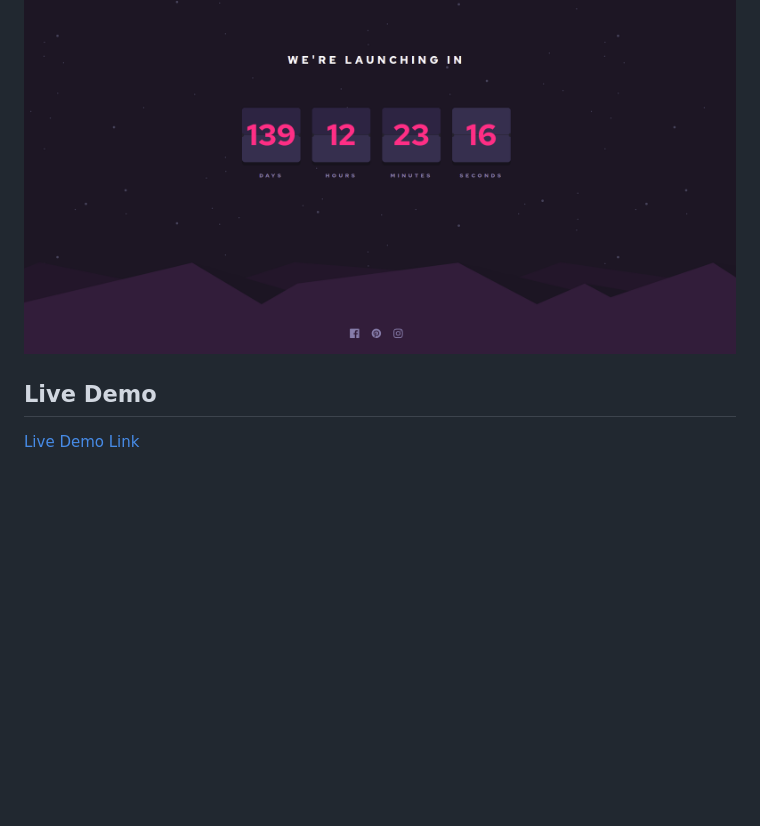
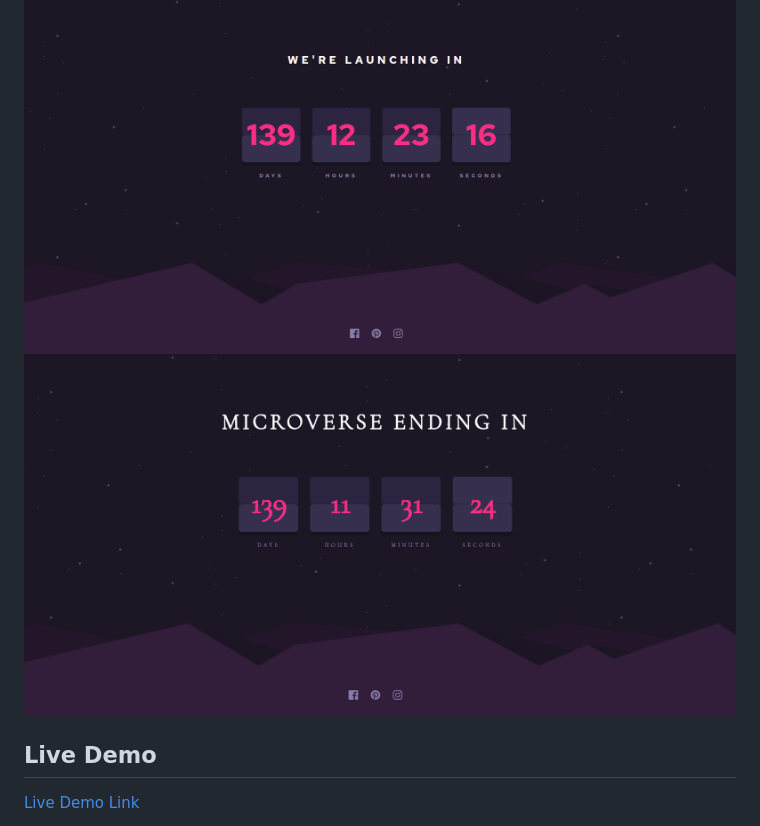
Before and after one commit to HanningtoneM/Count-down-Timer, a Markdown page: README.md, the part around the change. GitHub-like rendering; pictures changed too: images/Microverse.png (added); blank space fills up the shorter version.

```diff
--- a/README.md
+++ b/README.md
@@ -1,6 +1,7 @@
 # Frontend Mentor - Launch countdown timer
 
 ![Design preview for the Launch countdown timer coding challenge](/images/frontend.png)
+![Design preview for microverse ending](images/Microverse.png)
 
 ## Live Demo
 
```
Also changed, not shown: 1 other file.
